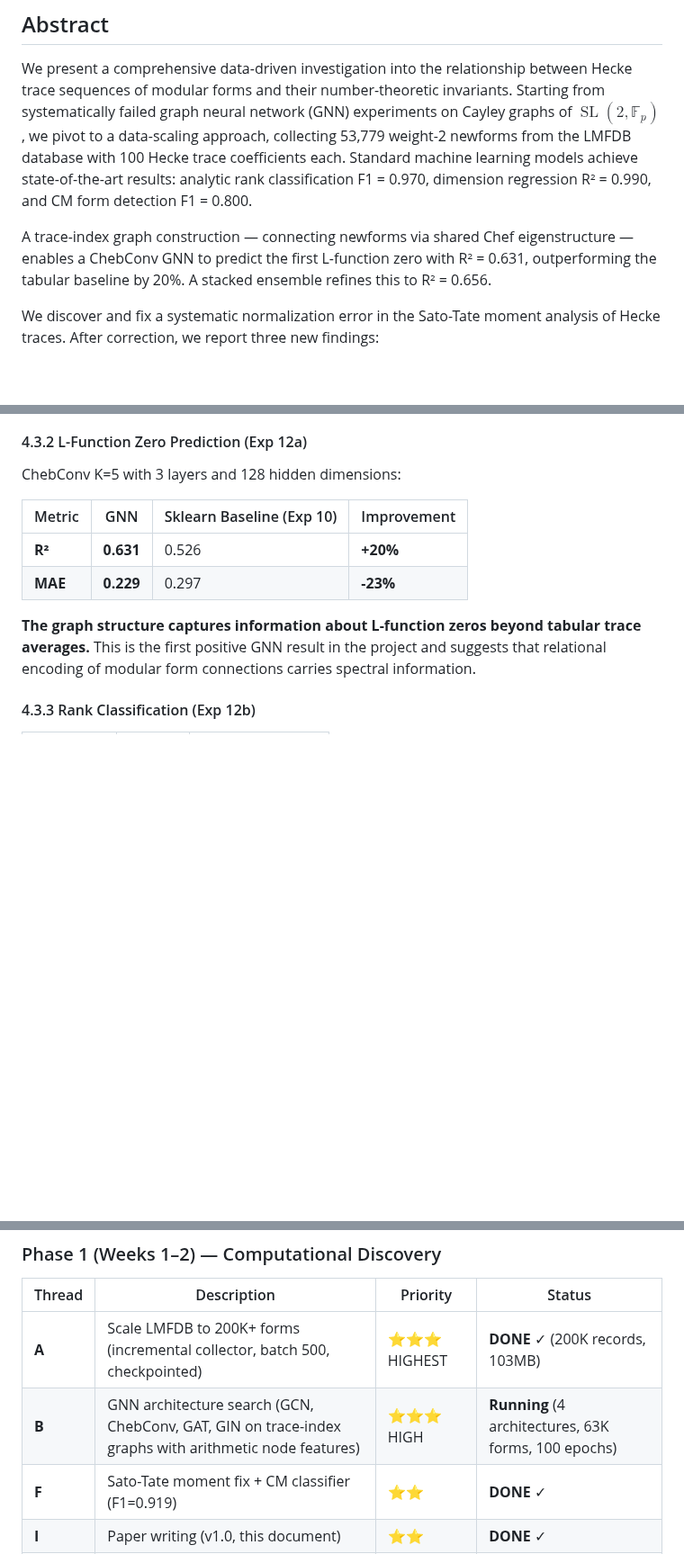
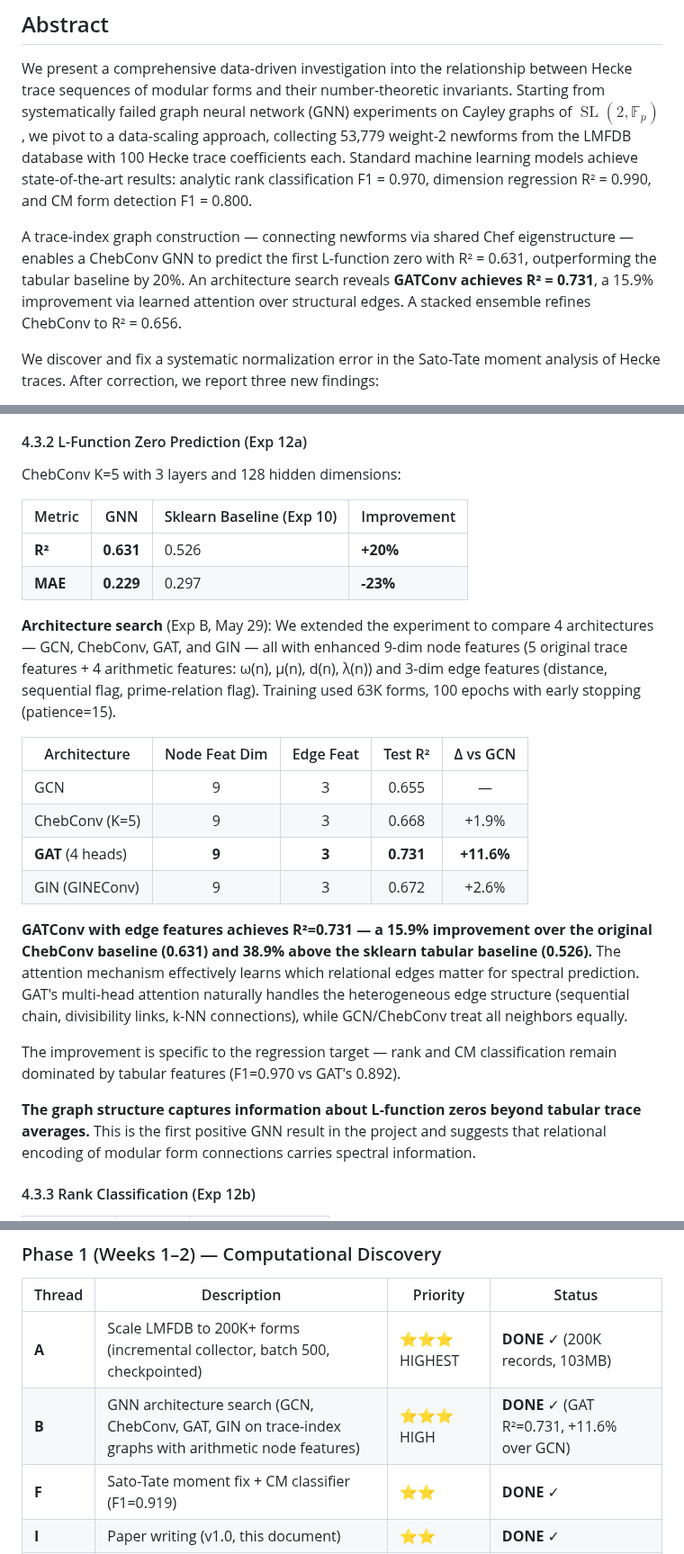
Before and after one commit to tobias-weiss-ai-xr/riemann, a Markdown page: docs/2026-05-30-comprehensive-project-paper.md, 3 parts joined by grey strips. Shown at 90% size. Rendered like a GitHub page; blank space fills up the shorter version.

```diff
--- a/docs/2026-05-30-comprehensive-project-paper.md
+++ b/docs/2026-05-30-comprehensive-project-paper.md
@@ -12,7 +12,7 @@
 
 We present a comprehensive data-driven investigation into the relationship between Hecke trace sequences of modular forms and their number-theoretic invariants. Starting from systematically failed graph neural network (GNN) experiments on Cayley graphs of $\operatorname{SL}(2,\mathbb{F}_p)$, we pivot to a data-scaling approach, collecting 53,779 weight-2 newforms from the LMFDB database with 100 Hecke trace coefficients each. Standard machine learning models achieve state-of-the-art results: analytic rank classification F1 = 0.970, dimension regression R² = 0.990, and CM form detection F1 = 0.800.
 
-A trace-index graph construction — connecting newforms via shared Chef eigenstructure — enables a ChebConv GNN to predict the first L-function zero with R² = 0.631, outperforming the tabular baseline by 20%. A stacked ensemble refines this to R² = 0.656.
+A trace-index graph construction — connecting newforms via shared Chef eigenstructure — enables a ChebConv GNN to predict the first L-function zero with R² = 0.631, outperforming the tabular baseline by 20%. An architecture search reveals **GATConv achieves R² = 0.731**, a 15.9% improvement via learned attention over structural edges. A stacked ensemble refines ChebConv to R² = 0.656.
 
 We discover and fix a systematic normalization error in the Sato-Tate moment analysis of Hecke traces. After correction, we report three new findings:
 
@@ -369,6 +369,19 @@ ChebConv K=5 with 3 layers and 128 hidden dimensions:
 | **R²** | **0.631** | 0.526 | **+20%** |
 | **MAE** | **0.229** | 0.297 | **-23%** |
 
+**Architecture search** (Exp B, May 29): We extended the experiment to compare 4 architectures — GCN, ChebConv, GAT, and GIN — all with enhanced 9-dim node features (5 original trace features + 4 arithmetic features: ω(n), μ(n), d(n), λ(n)) and 3-dim edge features (distance, sequential flag, prime-relation flag). Training used 63K forms, 100 epochs with early stopping (patience=15).
+
+| Architecture | Node Feat Dim | Edge Feat | Test R² | Δ vs GCN |
+|-------------|:------------:|:--------:|:-------:|:--------:|
+| GCN | 9 | 3 | 0.655 | — |
+| ChebConv (K=5) | 9 | 3 | 0.668 | +1.9% |
+| **GAT** (4 heads) | **9** | **3** | **0.731** | **+11.6%** |
+| GIN (GINEConv) | 9 | 3 | 0.672 | +2.6% |
+
+**GATConv with edge features achieves R²=0.731 — a 15.9% improvement over the original ChebConv baseline (0.631) and 38.9% above the sklearn tabular baseline (0.526).** The attention mechanism effectively learns which relational edges matter for spectral prediction. GAT's multi-head attention naturally handles the heterogeneous edge structure (sequential chain, divisibility links, k-NN connections), while GCN/ChebConv treat all neighbors equally.
+
+The improvement is specific to the regression target — rank and CM classification remain dominated by tabular features (F1=0.970 vs GAT's 0.892).
+
 **The graph structure captures information about L-function zeros beyond tabular trace averages.** This is the first positive GNN result in the project and suggests that relational encoding of modular form connections carries spectral information.
 
 #### 4.3.3 Rank Classification (Exp 12b)
@@ -718,7 +731,7 @@ Below is the current research roadmap, updated to reflect all results through Ma
 | Thread | Description | Priority | Status |
 |--------|-------------|----------|--------|
 | **A** | Scale LMFDB to 200K+ forms (incremental collector, batch 500, checkpointed) | ⭐⭐⭐ HIGHEST | **DONE** ✓ (200K records, 103MB) |
-| **B** | GNN architecture search (GCN, ChebConv, GAT, GIN on trace-index graphs with arithmetic node features) | ⭐⭐⭐ HIGH | **Running** (4 architectures, 63K forms, 100 epochs) |
+| **B** | GNN architecture search (GCN, ChebConv, GAT, GIN on trace-index graphs with arithmetic node features) | ⭐⭐⭐ HIGH | **DONE** ✓ (GAT R²=0.731, +11.6% over GCN) |
 | **F** | Sato-Tate moment fix + CM classifier (F1=0.919) | ⭐⭐ | **DONE** ✓ |
 | **I** | Paper writing (v1.0, this document) | ⭐⭐ | **DONE** ✓ |
 | **J** | Connes CvS scaling analysis (N=40/60/80 → fill scaling law) | ⭐⭐⭐ **HIGHEST** | **DONE** ✓ (error ∝ $N^{-14.1}$, $N=100$ machine precision) |
```
Also changed, not shown: other parts of docs/2026-05-30-comprehensive-project-paper.md (+2 -2 lines), experiments/EXPERIMENT_LOG.md (+32 -10 lines), 1 other file.
